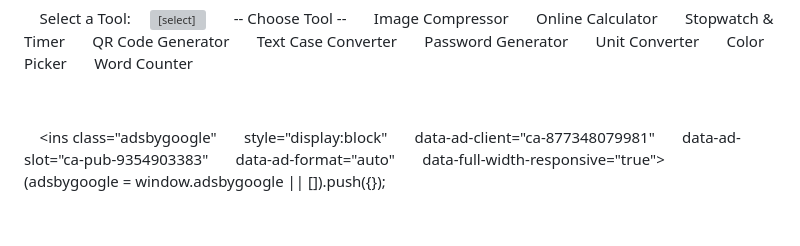
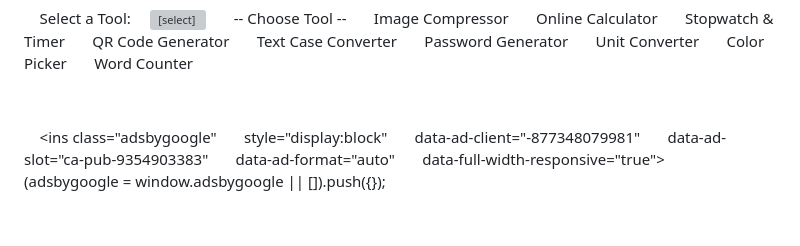
Before and after one commit to Samir9622/Toolhubs-1, a Markdown page: README.md, the part around the change. Drawn GitHub-style; grey boxes are pictures that could not be loaded.

```diff
--- a/README.md
+++ b/README.md
@@ -124,7 +124,7 @@
   <div class="ad-container">
     <ins class="adsbygoogle"
       style="display:block"
-      data-ad-client="ca-877348079981"
+      data-ad-client="-877348079981"
       data-ad-slot="ca-pub-9354903383"
       data-ad-format="auto"
       data-full-width-responsive="true"></ins>
```
